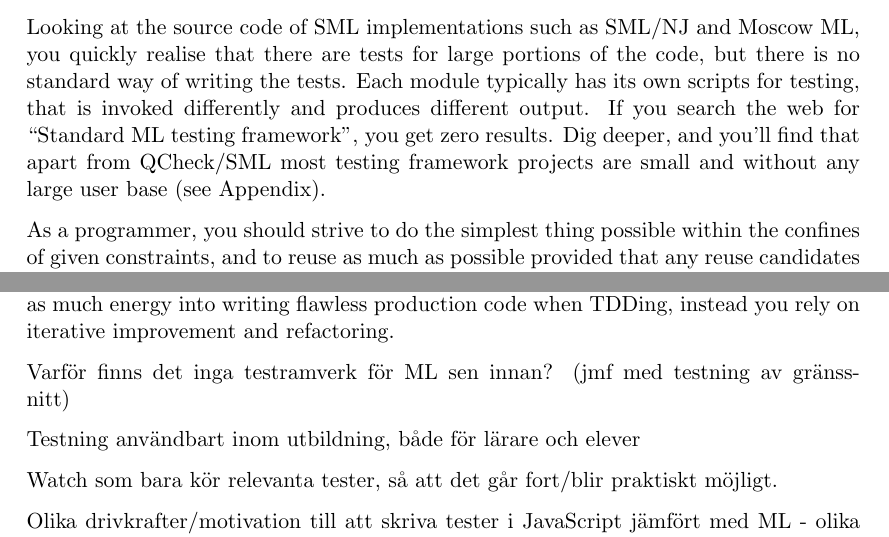
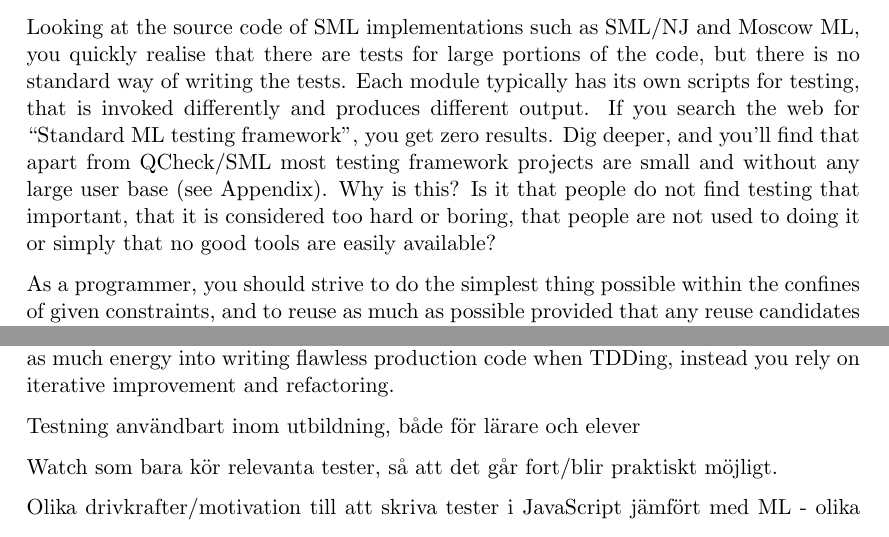
Before and after one commit to emilwall/exjobb, a LaTeX thesis (exjobb_thesis_emilwall.tex): two parts of pages 29 and 30 of 48 before the commit and two parts of pages 29 and 30 of 47 after it, joined at a grey line, cut so that both start at the same text. Compiled offline with pdfLaTeX.

Commit message:
Thoughts on why people don't test SML so much

```diff
--- a/exjobb_thesis_emilwall.tex
+++ b/exjobb_thesis_emilwall.tex
@@ -560,7 +560,7 @@ SML and JS have at least two things in common: they are both functional language
 
 \subsection{(JS0,ML)Reinventing the wheel}
 
-Looking at the source code of SML implementations such as SML/NJ and Moscow ML, you quickly realise that there are tests for large portions of the code, but there is no standard way of writing the tests. Each module typically has its own scripts for testing, that is invoked differently and produces different output. If you search the web for ``Standard ML testing framework'', you get zero results. Dig deeper, and you'll find that apart from QCheck/SML most testing framework projects are small and without any large user base (see Appendix).
+Looking at the source code of SML implementations such as SML/NJ and Moscow ML, you quickly realise that there are tests for large portions of the code, but there is no standard way of writing the tests. Each module typically has its own scripts for testing, that is invoked differently and produces different output. If you search the web for ``Standard ML testing framework'', you get zero results. Dig deeper, and you'll find that apart from QCheck/SML most testing framework projects are small and without any large user base (see Appendix). Why is this? Is it that people do not find testing that important, that it is considered too hard or boring, that people are not used to doing it or simply that no good tools are easily available?
 
 As a programmer, you should strive to do the simplest thing possible within the confines of given constraints, and to reuse as much as possible provided that any reuse candidates meets demands on quality and adaptability. The XP (Extreme Programming) principle YAGNI (You Ain't Gonna Need It) advocates this and is incorporated in many programmers' ways of thinking. When starting to write tests in a project, the pragmatic approach is to adhere to existing codebase conventions, or, in the absence of such, search the web for a suitable testing framework and use it in the project. Why is it that so many end up writing tests without using an existing testing framework? It seems that SML developers prefer writing their own testing framework rather than using an existing one.
 
@@ -571,8 +571,6 @@ Another issue is the methods for distribution. In Node.js installing a package i
 Mocking and stubbing may not be as important in a functional language like \gls{sml} compared to more imperative languages, since dependencies can often be passed as arguments and functions tend to be behave the same way between calls given a certain input. Doing call assertions is as much about architecture as it is about state, and state is mainly kept in which data flows in and out of functions in a functional program, rather than the values of mutable variables as is often the case in imperative programs. However, there are certainly places where it would be appropriate to stub or mock a dependency in a function without having to redesign the function so that the dependency is passed as an argument, and in those cases the lexical scope rules and immutability of \gls{sml} makes it hard to do so. It might be possible to implement a mocking framework that parses the code of a SUT and produce new bindings that have the desired dependencies and assertion capabilities, but such a framework would have to be quite sophisticated in order to not brake the code and is therefore outside of the scope for this thesis. % Write about this in the Future section
 
 TDD shifts focus from implementations to testing, thereby enforcing a thought process of how to translate requirements into tests. When using TDD, the most common reason for a bug is because the TDDer has moved on prematurely, i.e. not writing enough tests to find a scenario in which the code does not behave as it should or not fully understood the requirements. These kinds of bug would probably persist regardless of if TDD is used or not, but the thing to be careful about here is that there is a risk of not putting as much energy into writing flawless production code when TDDing, instead you rely on iterative improvement and refactoring. % Move to technical background about TDD or conclusions?
-
-Varför finns det inga testramverk för ML sen innan? (jmf med testning av gränssnitt)
 
 Testning användbart inom utbildning, både för lärare och elever
 
```
